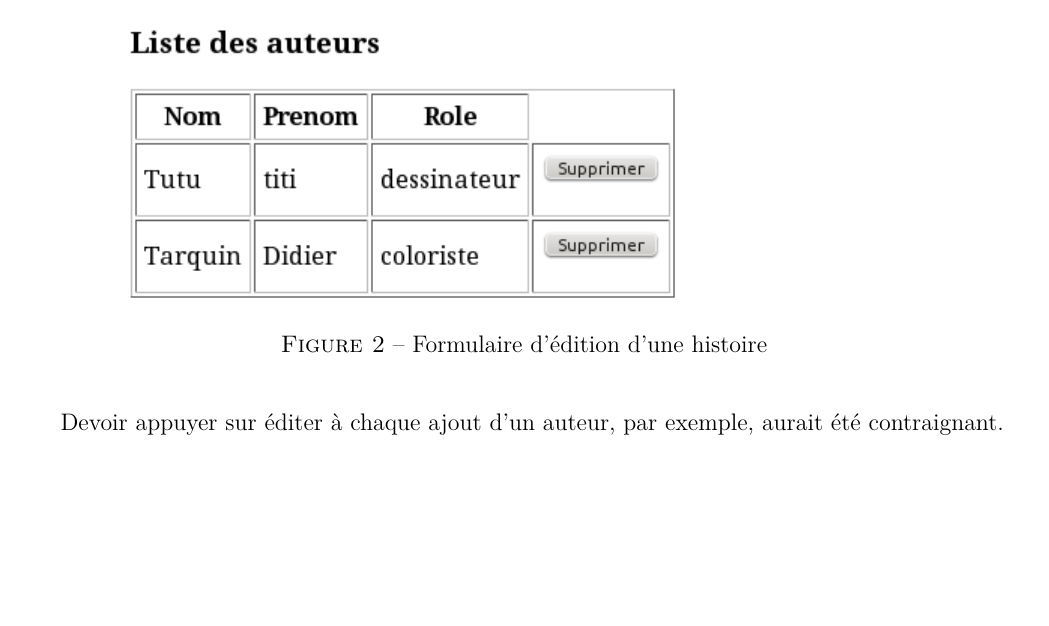
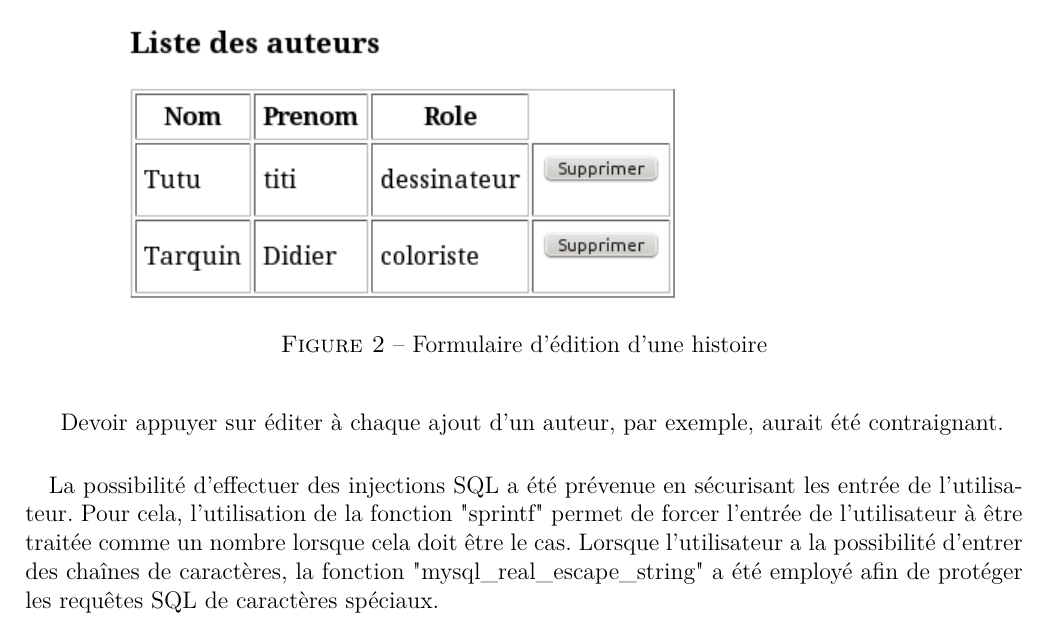
Before and after one commit to shazame/SGBandesDessinees, a LaTeX document (rapport/rapport.tex): part of page 7 of 7, cut so that both start at the same text, the shorter picture padded with empty space. Compiled offline with pdfLaTeX.

Commit message:
Ajout paragraphe prevention injection SQL

```diff
--- a/rapport/rapport.tex
+++ b/rapport/rapport.tex
@@ -287,4 +287,12 @@ peuvent être effectuées suite à l'appui sur le bouton "Editer" d'une histoire
 Devoir appuyer sur éditer à chaque ajout d'un auteur, par exemple, aurait été
 contraignant.
 
+\paragraph{}
+La possibilité d'effectuer des injections SQL a été prévenue en sécurisant les
+entrée de l'utilisateur. Pour cela, l'utilisation de la fonction "sprintf"
+permet de forcer l'entrée de l'utilisateur à être traitée comme un nombre
+lorsque cela doit être le cas. Lorsque l'utilisateur a la possibilité d'entrer
+des chaînes de caractères, la fonction "mysql\_real\_escape\_string" a été
+employé afin de protéger les requêtes SQL de caractères spéciaux.
+
 \end{document}
```
